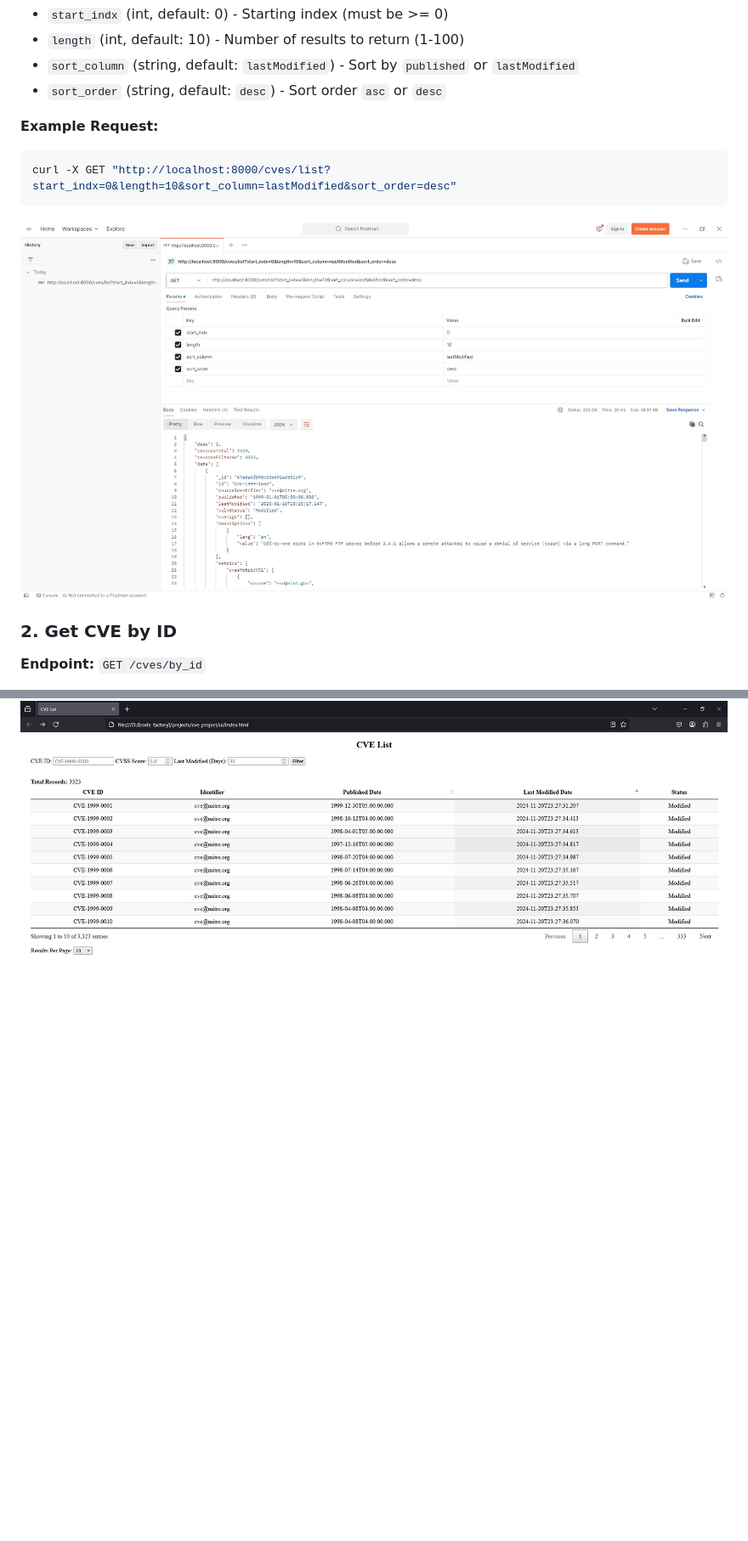
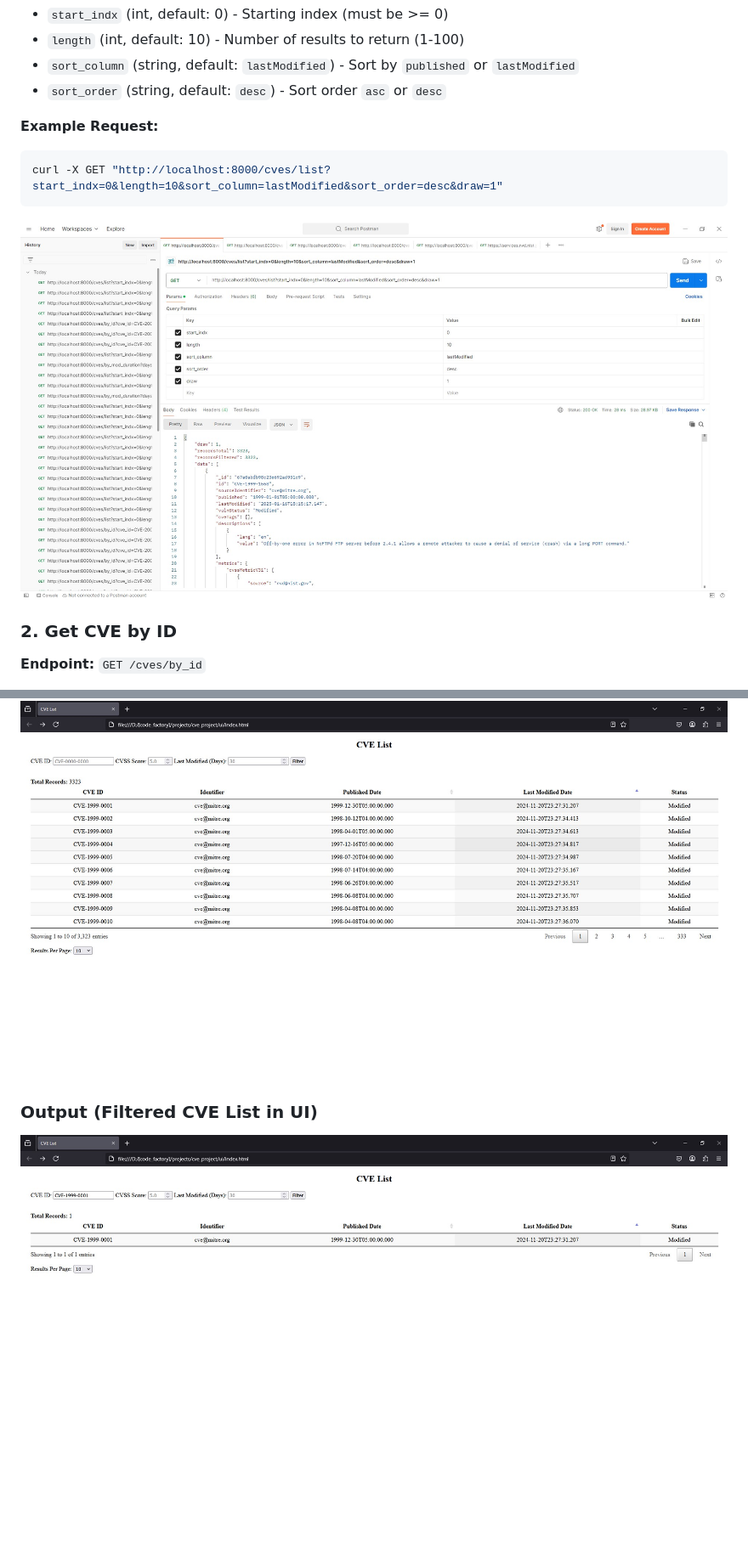
Before and after one commit to arnoldsimon/cve_project, a Markdown page: README.md, 2 parts joined by grey strips. Shown: that part at 85% size. Rendered like a GitHub page; pictures changed too: images/cve_list_output.jpg, images/filtered_output.jpg (added); blank space fills up the shorter version.

Commit message:
documentation fixes

````diff
--- a/README.md
+++ b/README.md
@@ -82,7 +82,7 @@ uvicorn main:app --reload
 
 **Example Request:**
 ```sh
-curl -X GET "http://localhost:8000/cves/list?start_indx=0&length=10&sort_column=lastModified&sort_order=desc"
+curl -X GET "http://localhost:8000/cves/list?start_indx=0&length=10&sort_column=lastModified&sort_order=desc&draw=1"
 ```
 
 ![Get CVE List Output](images/cve_list_output.jpg)
@@ -145,3 +145,6 @@ curl -X GET "http://localhost:8000/cves/by_mod_duration?days=30"
 
 ### Output (CVE List in UI)
 ![CVE List](images/cve_list_ui.jpg)
+
+### Output (Filtered CVE List in UI)
+![CVE List Filtered](images/filtered_output.jpg)
````
